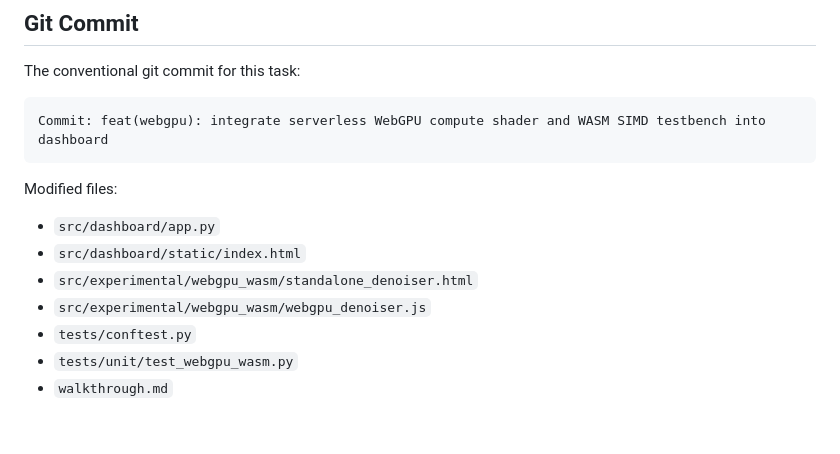
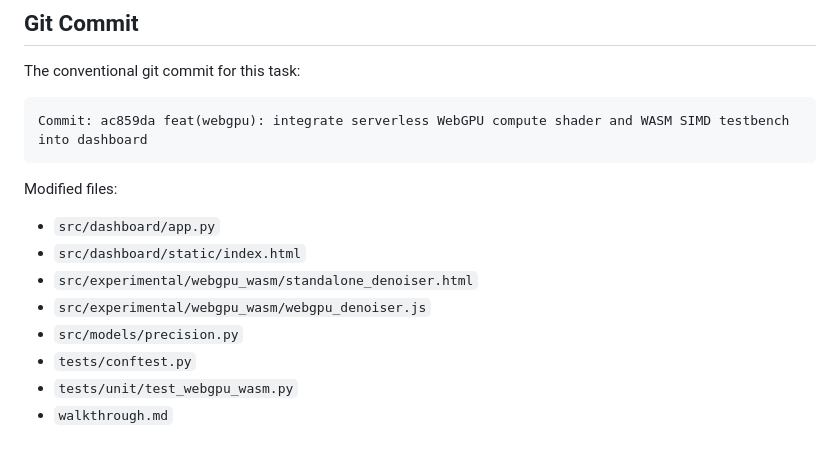
Before and after one commit to tg8618024-lang/edge-ai-denoiser-profiler, a Markdown page: walkthrough.md, the part around the change. Rendered like a GitHub page.

Commit message:
docs(webgpu): align commit hash and precision module in walkthrough.md

````diff
--- a/walkthrough.md
+++ b/walkthrough.md
@@ -225,7 +225,7 @@ All 8 noise presets verified under real-time budgets:
 
 The conventional git commit for this task:
 ```text
-Commit: feat(webgpu): integrate serverless WebGPU compute shader and WASM SIMD testbench into dashboard
+Commit: ac859da feat(webgpu): integrate serverless WebGPU compute shader and WASM SIMD testbench into dashboard
 ```
 
 Modified files:
@@ -233,6 +233,7 @@ Modified files:
 - `src/dashboard/static/index.html`
 - `src/experimental/webgpu_wasm/standalone_denoiser.html`
 - `src/experimental/webgpu_wasm/webgpu_denoiser.js`
+- `src/models/precision.py`
 - `tests/conftest.py`
 - `tests/unit/test_webgpu_wasm.py`
 - `walkthrough.md`
````
